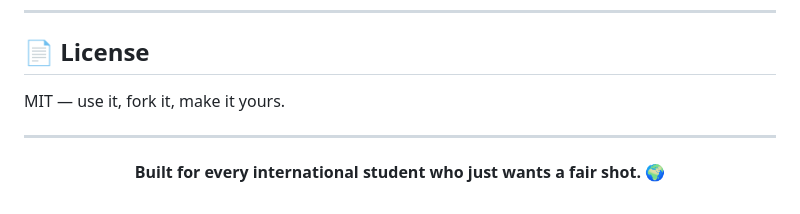
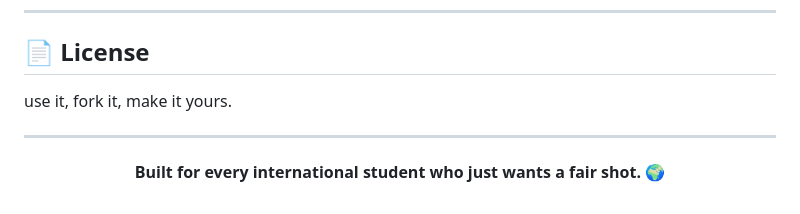
Before and after one commit to GokulNaveen2708/visa-sponsorship-detector, a Markdown page: README.md, the part around one of its changes. GitHub-like rendering.

```diff
--- a/README.md
+++ b/README.md
@@ -203,7 +195,7 @@ This project was born from frustration and built with love. If you're an interna
 
 ## 📄 License
 
-MIT — use it, fork it, make it yours.
+ use it, fork it, make it yours.
 
 ---
 
```
Also changed, not shown: other parts of README.md (+1 -9 lines).
